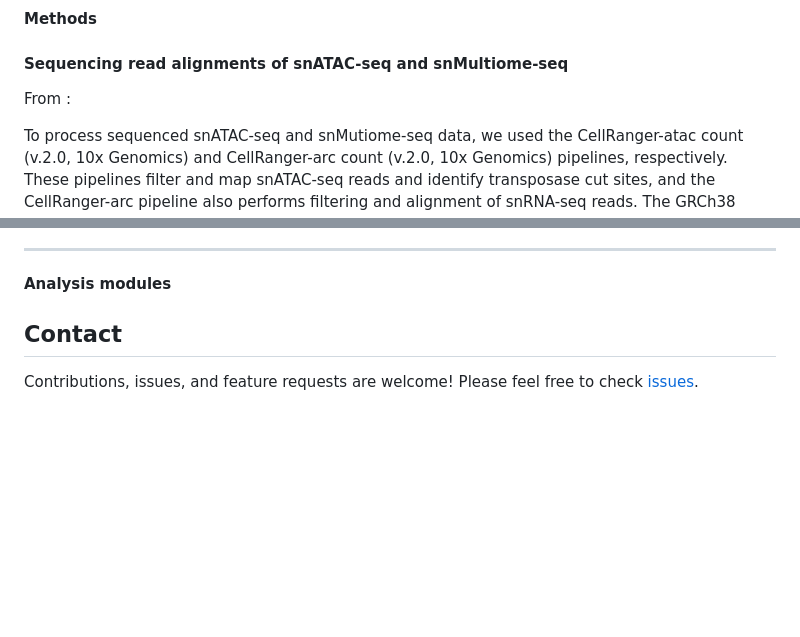
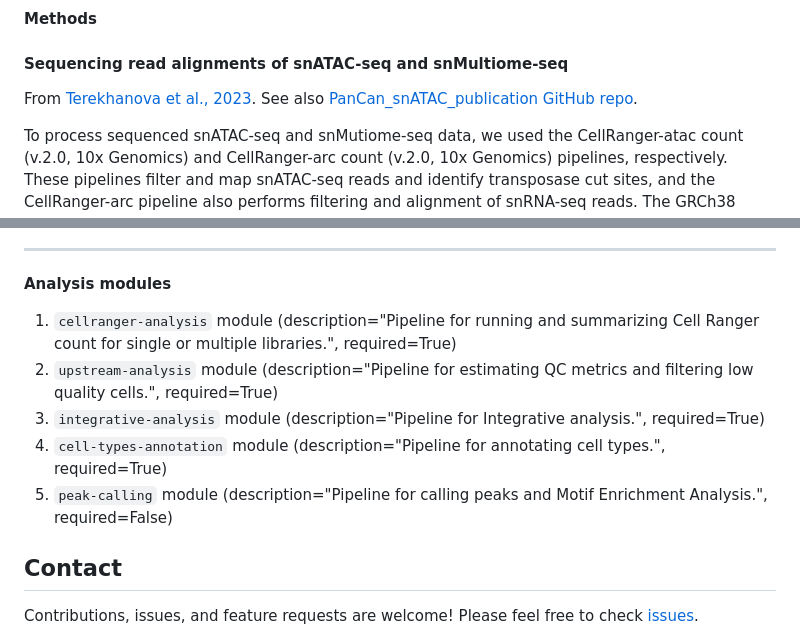
Before and after one commit to stjude-dnb-binfcore/sc-epigenie, a Markdown page: analyses/10x-multiome-vs-scRNAseq-scATAC-seq.md, 2 parts joined by grey strips. Rendered like a GitHub page; blank space fills up the shorter version.

```diff
--- a/analyses/10x-multiome-vs-scRNAseq-scATAC-seq.md
+++ b/analyses/10x-multiome-vs-scRNAseq-scATAC-seq.md
@@ -188,7 +188,8 @@ For more information, please see [10x Genomics Multiome vs. matched scRNA-seq an
 
 #### Sequencing read alignments of snATAC-seq and snMultiome-seq
 
-From [](https://www.nature.com/articles/s41586-023-06682-5#Sec10):
+From [Terekhanova et al., 2023](https://www.nature.com/articles/s41586-023-06682-5#Sec10). See also [PanCan_snATAC_publication GitHub repo](https://github.com/ding-lab/PanCan_snATAC_publication).
+
 
 To process sequenced snATAC-seq and snMutiome-seq data, we used the CellRanger-atac count (v.2.0, 10x Genomics) and CellRanger-arc count (v.2.0, 10x Genomics) pipelines, respectively. These pipelines filter and map snATAC-seq reads and identify transposase cut sites, and the CellRanger-arc pipeline also performs filtering and alignment of snRNA-seq reads. The GRCh38 human reference was used for the read mapping (refdata-cellranger-arc-GRCh38-2020-A-2.0.0). Owing to low snRNA-seq quality, the snATAC-seq part of some snMultiome-seq samples was separately run with the modified version of CellRanger-atac v.2.0, which had ATAC cell barcodes replaced with snMultiome-seq barcodes. In particular, the snMultiome-seq barcode file cellranger-arc-2.0.0/lib/python/atac/barcodes/737K-arc-v1.txt was copied into CellRanger-atac directory cellranger-atac-2.0.0/lib/python/barcodes/ and renamed to 737K-cratac-v1.txt. The CellRanger report from each sample was carefully evaluated and we excluded samples with few errors, except the ‘Number of cells is too high’ error, while retaining samples with no errors or with just warnings. Examples of errors for which we removed samples are as follows: ‘ATAC high-quality fragments in cells is low’, ‘ATAC TSS enrichment is low’ and ‘ATAC fragments in peaks is low’.
 
@@ -226,6 +227,11 @@ We next computed the weighted nearest neighbour (WNN) graph with the FindMultiMo
 
 **Analysis modules**
 
+1. `cellranger-analysis` module (description="Pipeline for running and summarizing Cell Ranger count for single or multiple libraries.", required=True)
+2. `upstream-analysis` module (description="Pipeline for estimating QC metrics and filtering low quality cells.", required=True)
+3. `integrative-analysis` module (description="Pipeline for Integrative analysis.", required=True)
+4. `cell-types-annotation` module (description="Pipeline for annotating cell types.", required=True)
+5. `peak-calling` module (description="Pipeline for calling peaks and Motif Enrichment Analysis.", required=False)
 
 
 
```
Also changed, not shown: other parts of analyses/10x-multiome-vs-scRNAseq-scATAC-seq.md (+2 -2 lines).
